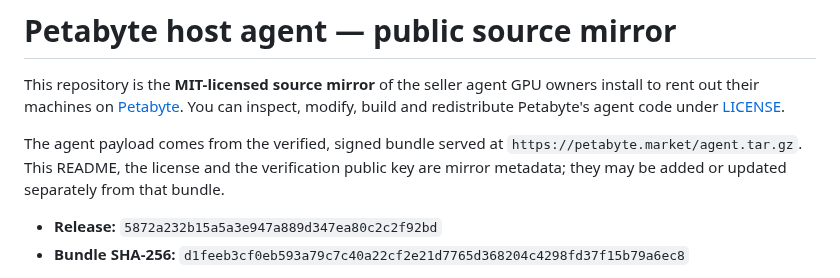
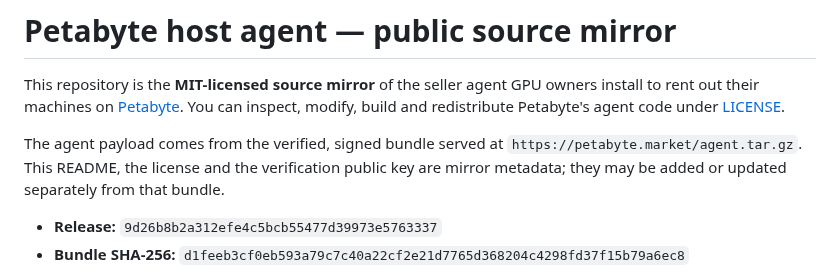
Before and after one commit to petabyte-cloud/petabyte-host-agent, a Markdown page: README.md, the part around the change. GitHub-like rendering.

Commit message:
Release 9d26b8b2a312 — agent.tar.gz sha256 d1feeb3cf0eb593a79c7c40a22cf2e21d7765d368204c4298fd37f15b79a6ec8

```diff
--- a/README.md
+++ b/README.md
@@ -8,7 +8,7 @@ The agent payload comes from the verified, signed bundle served at
 `https://petabyte.market/agent.tar.gz`. This README, the license and the verification public
 key are mirror metadata; they may be added or updated separately from that bundle.
 
-- **Release:** `5872a232b15a5a3e947a889d347ea80c2c2f92bd`
+- **Release:** `9d26b8b2a312efe4c5bcb55477d39973e5763337`
 - **Bundle SHA-256:** `d1feeb3cf0eb593a79c7c40a22cf2e21d7765d368204c4298fd37f15b79a6ec8`
 
 Hosts never install or update from this repository. The installer pins our release public key
```
